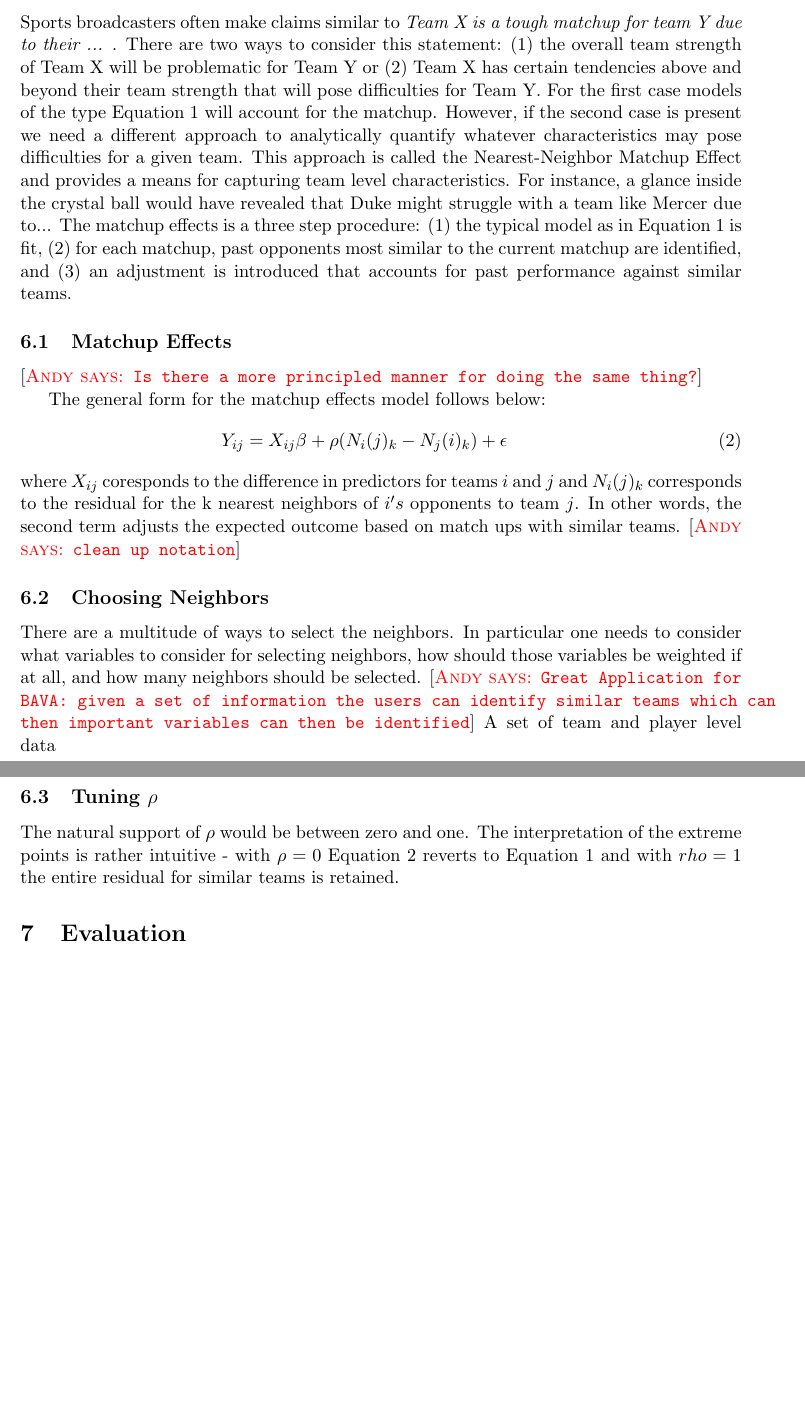
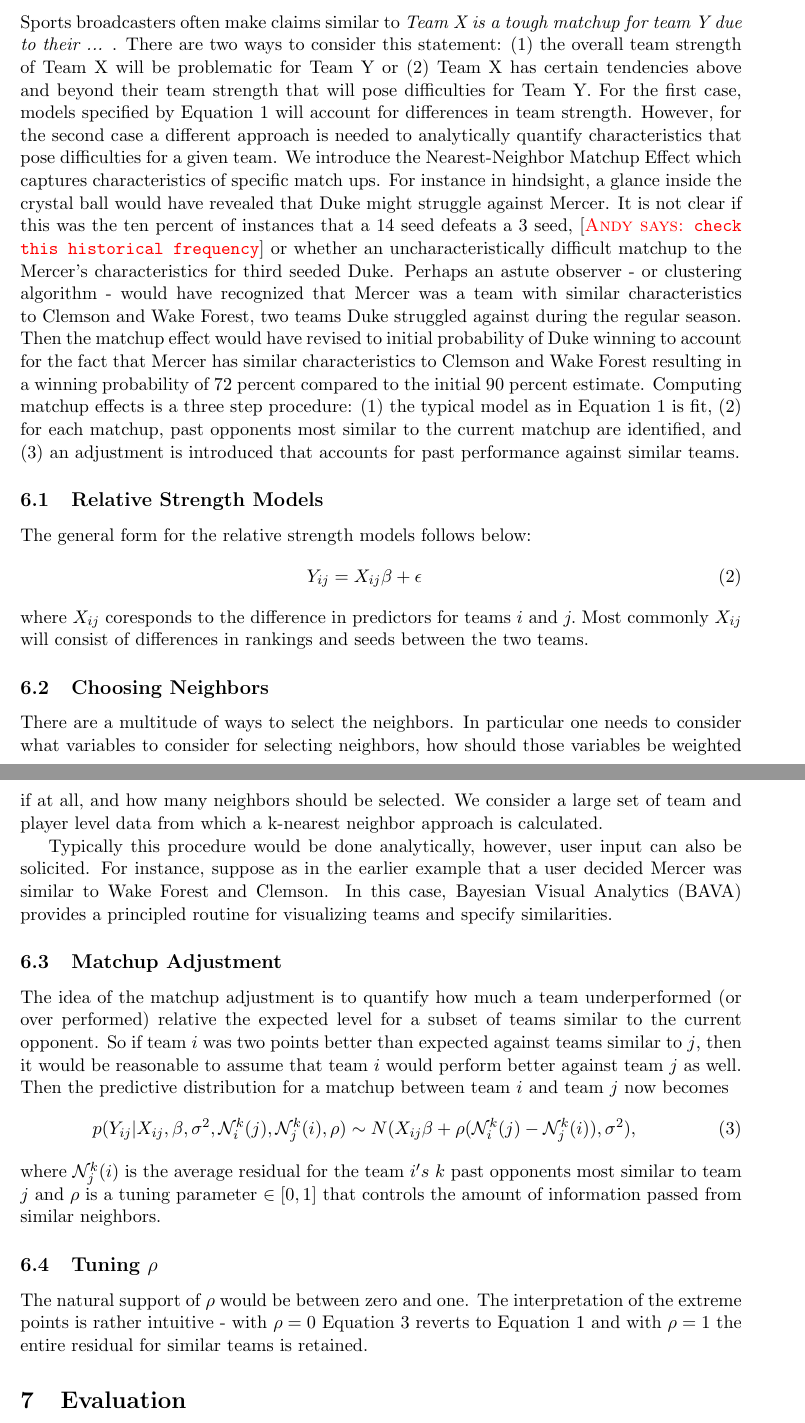
Before and after one commit to andyhoegh/NCAA, a LaTeX document (JQAS.tex, which reads Matchup_Effects.tex): two parts of pages 4 and 5 of 7, joined at a grey line, cut so that both start at the same text, the shorter picture padded with empty space. Compiled offline with pdfLaTeX.

Commit message:
Revised Model specification

```diff
--- a/Matchup_Effects.tex
+++ b/Matchup_Effects.tex
@@ -1,17 +1,23 @@
 \section{Model: Nearest-Neighbor Matchup Effects}
-Sports broadcasters often make claims similar to \emph{Team X is a tough matchup for team Y due to their ... }.  There are two ways to consider this statement: (1) the overall team strength of Team X will be problematic for Team Y or (2) Team X has certain tendencies above and beyond their team strength that will pose difficulties for Team Y.  For the first case models of the type Equation \ref{eq:generic} will account for the matchup.  However, if the second case is present we need a different approach to analytically quantify whatever characteristics may pose difficulties for a given team.  This approach is called the Nearest-Neighbor Matchup Effect and provides a means for capturing team level characteristics.  For instance, a glance inside the crystal ball would have revealed that Duke might struggle with a team like Mercer due to...  The matchup effects is a three step procedure: (1)  the typical model as in Equation~\ref{eq:generic} is fit, (2) for each matchup, past opponents most similar to the current matchup are identified, and (3) an adjustment is introduced that accounts for past performance against similar teams.
-\subsection{Matchup Effects}
-\andyc{Is there a more principled manner for doing the same thing?}
-
-The general form for the matchup effects model follows below:
+Sports broadcasters often make claims similar to \emph{Team X is a tough matchup for team Y due to their ... }.  There are two ways to consider this statement: (1) the overall team strength of Team X will be problematic for Team Y or (2) Team X has certain tendencies above and beyond their team strength that will pose difficulties for Team Y.  For the first case, models specified by Equation \ref{eq:generic} will account for differences in team strength.  However, for the second case a different approach is needed to analytically quantify characteristics that pose difficulties for a given team.  We introduce the Nearest-Neighbor Matchup Effect which captures characteristics of specific match ups.  For instance in hindsight, a glance inside the crystal ball would have revealed that Duke might struggle against Mercer.  It is not clear if this was the ten percent of instances that a 14 seed defeats a 3 seed, \andyc{check this historical frequency} or whether an uncharacteristically difficult matchup to the Mercer's characteristics for third seeded Duke.  Perhaps an astute observer - or clustering algorithm - would have recognized that Mercer was a team with similar characteristics to Clemson and Wake Forest, two teams Duke struggled against during the regular season. Then the matchup effect would have revised to initial probability of Duke winning to account for the fact that Mercer has similar characteristics to Clemson and Wake Forest resulting in a winning probability of 72 percent compared to the initial 90 percent estimate.  Computing matchup effects is a three step procedure: (1)  the typical model as in Equation~\ref{eq:generic} is fit, (2) for each matchup, past opponents most similar to the current matchup are identified, and (3) an adjustment is introduced that accounts for past performance against similar teams.
+\subsection{Relative Strength Models}
+The general form for the relative strength models follows below:
 \begin{eqnarray}
-Y_{ij} = X_{ij} \beta + \rho( N_i(j)_k-N_j(i)_k) + \epsilon
+Y_{ij} = X_{ij} \beta + \epsilon
 \label{eq:ME}
 \end{eqnarray}
-where $X_{ij}$ coresponds to the difference in predictors for teams $i$ and $j$ and $ N_i(j)_k$ corresponds to the residual for the k nearest neighbors of $i's$ opponents to team $j$.  In other words, the second term adjusts the expected outcome based on match ups with similar teams.
-\andyc{clean up notation}
+where $X_{ij}$ coresponds to the difference in predictors for teams $i$ and $j.$  Most commonly $X_{ij}$ will consist of differences in rankings and seeds between the two teams.
+
 \subsection{Choosing Neighbors}
-There are a multitude of ways to select the neighbors.  In particular one needs to consider what variables to consider for selecting neighbors, how should those variables be weighted if at all, and how many neighbors should be selected. \andyc{Great Application for BAVA: given a set of information the users can identify similar teams which can then important variables can then be identified}
-A set of team and player level data
+There are a multitude of ways to select the neighbors.  In particular one needs to consider what variables to consider for selecting neighbors, how should those variables be weighted if at all, and how many neighbors should be selected.  We consider a large set of team and player level data from which a k-nearest neighbor approach is calculated.
+
+Typically this procedure would be done analytically, however, user input can also be solicited.  For instance, suppose as in the earlier example that a user decided Mercer was similar to Wake Forest and Clemson.  In this case, Bayesian Visual Analytics (BAVA) provides a principled routine for visualizing teams and specify similarities.
+\subsection{Matchup Adjustment}
+The idea of the matchup adjustment is to quantify how much a team underperformed (or over performed) relative the expected level for a subset of teams similar to the current opponent.  So if team $i$ was two points better than expected against teams similar to $j$, then it would be reasonable to assume that team $i$ would perform better against team $j$ as well.  Then the predictive distribution for a matchup between team $i$ and team $j$ now becomes
+\begin{eqnarray}
+p(Y_{ij}|X_{ij}, \beta,\sigma^2,\mathcal{N}_i^k(j),\mathcal{N}_j^k(i), \rho) \sim N(X_{ij} \beta + \rho(\mathcal{N}_i^k(j) -\mathcal{N}_j^k(i)), \sigma^2),
+\label{eq:ME}
+\end{eqnarray}
+where $\mathcal{N}_j^k(i)$ is the average residual for the team $i's$ $k$ past opponents most similar to team $j$ and $\rho$ is a tuning parameter $\in [0,1]$ that controls the amount of information passed from similar neighbors.
 \subsection{Tuning $\rho$}
-The natural support of $\rho$ would be between zero and one.  The interpretation of the extreme points is rather intuitive - with $\rho = 0$ Equation~\ref{eq:ME} reverts to Equation~\ref{eq:generic} and with $rho = 1$ the entire residual for similar teams is retained.
+The natural support of $\rho$ would be between zero and one.  The interpretation of the extreme points is rather intuitive - with $\rho = 0$ Equation~\ref{eq:ME} reverts to Equation~\ref{eq:generic} and with $\rho = 1$ the entire residual for similar teams is retained.
```
